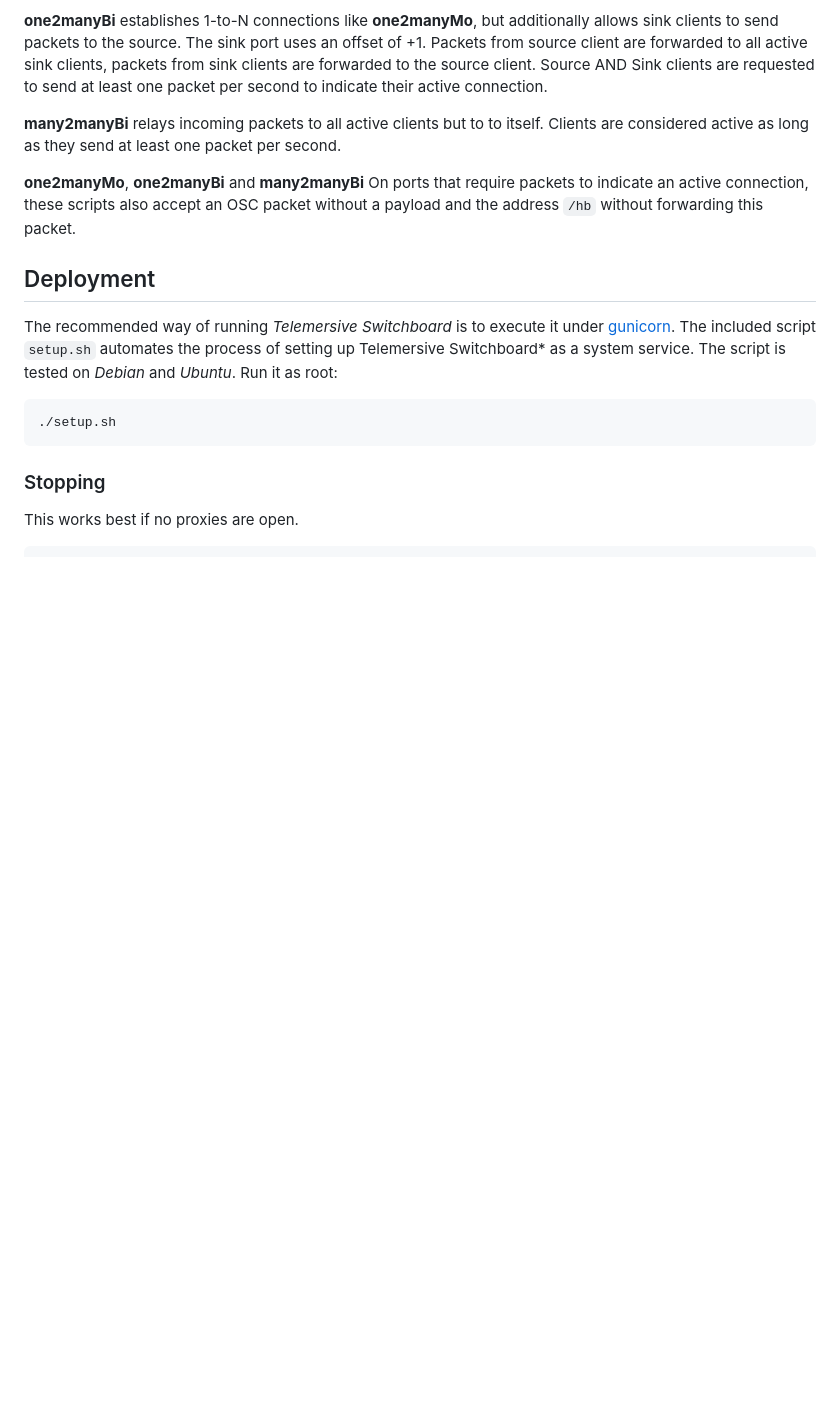
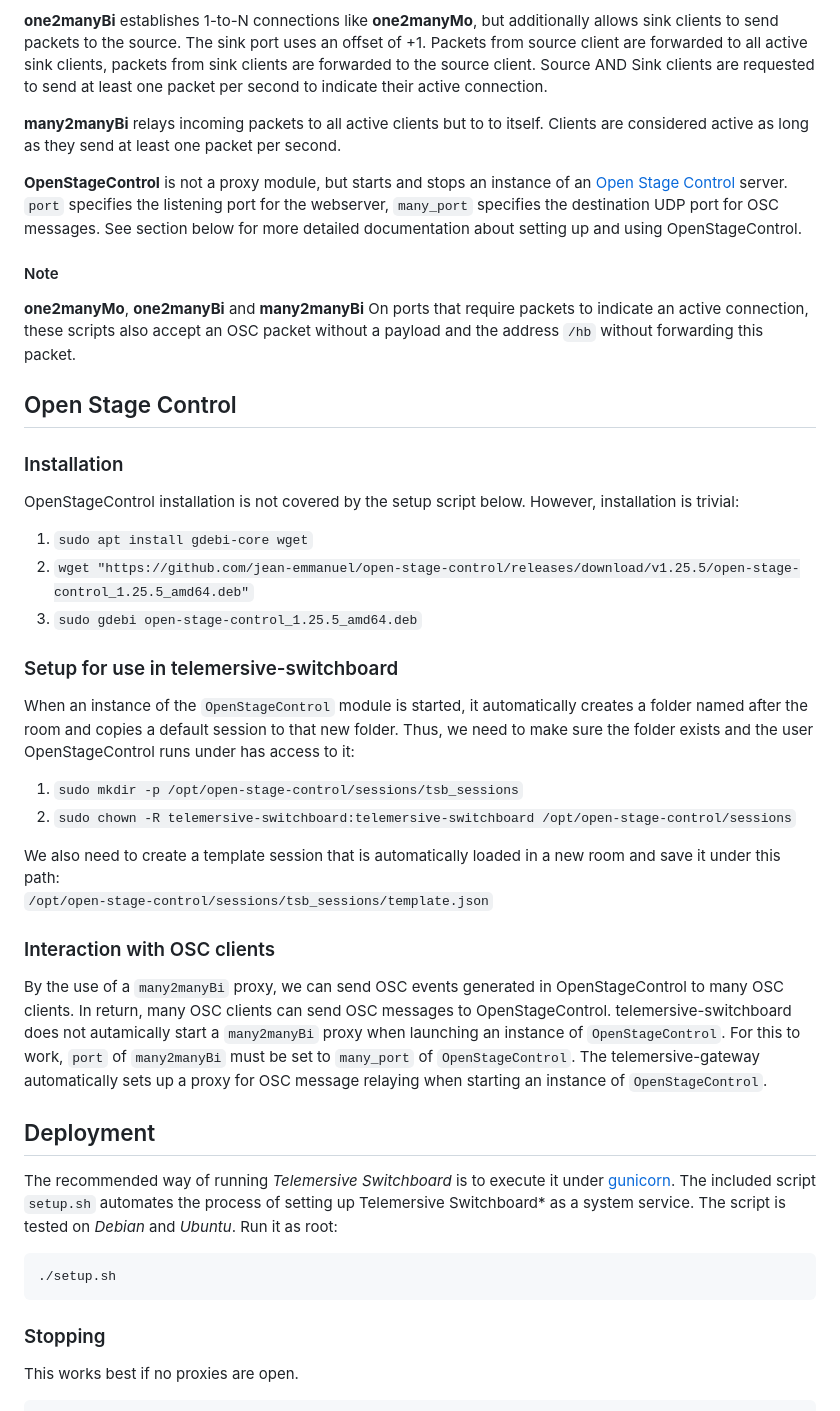
Before and after one commit to telemersion/telemersive-router, a Markdown page: README.md, the part around the change. Drawn GitHub-style; blank space fills up the shorter version.

Commit message:
document OpenStageControl module

```diff
--- a/README.md
+++ b/README.md
@@ -127,8 +127,38 @@ clients are requested to send at least one packet per second to indicate their a
 **many2manyBi** relays incoming packets to all active clients but to to itself. Clients
 are considered active as long as they send at least one packet per second.
 
+**OpenStageControl** is not a proxy module, but starts and stops an instance of an [Open Stage Control](https://openstagecontrol.ammd.net/docs/getting-started/introduction/) server. `port` specifies the listening port for the webserver, `many_port` specifies the destination UDP port for OSC messages. See section below for more detailed documentation about setting up and using OpenStageControl.
+
+#### Note
 **one2manyMo**, **one2manyBi** and **many2manyBi**
 On ports that require packets to indicate an active connection, these scripts also accept an OSC packet without a payload and the address `/hb` without forwarding this packet.
+
+## Open Stage Control
+### Installation
+OpenStageControl installation is not covered by the setup script below. However, installation is trivial:
+
+1. `sudo apt install gdebi-core wget`
+2. `wget "https://github.com/jean-emmanuel/open-stage-control/releases/download/v1.25.5/open-stage-control_1.25.5_amd64.deb"`
+3. `sudo gdebi open-stage-control_1.25.5_amd64.deb`
+
+### Setup for use in telemersive-switchboard
+When an instance of the `OpenStageControl` module is started, it automatically creates a folder named after the room and copies
+a default session to that new folder. Thus, we need to make sure the folder exists and the user OpenStageControl runs under has
+access to it:
+
+1. `sudo mkdir -p /opt/open-stage-control/sessions/tsb_sessions`
+2. `sudo chown -R telemersive-switchboard:telemersive-switchboard /opt/open-stage-control/sessions`
+
+We also need to create a template session that is automatically loaded in a new room and save it under this path:
+`/opt/open-stage-control/sessions/tsb_sessions/template.json`
+
+### Interaction with OSC clients
+By the use of a `many2manyBi` proxy, we can send OSC events generated in OpenStageControl to many OSC clients. In return,
+many OSC clients can send OSC messages to OpenStageControl. telemersive-switchboard does not autamically start a `many2manyBi`
+proxy when launching an instance of `OpenStageControl`. For this to work, `port` of `many2manyBi` must be set to `many_port`
+of `OpenStageControl`. The telemersive-gateway automatically sets up a proxy for OSC message relaying when starting an
+instance of `OpenStageControl`.
+
 
 ## Deployment
 
```
